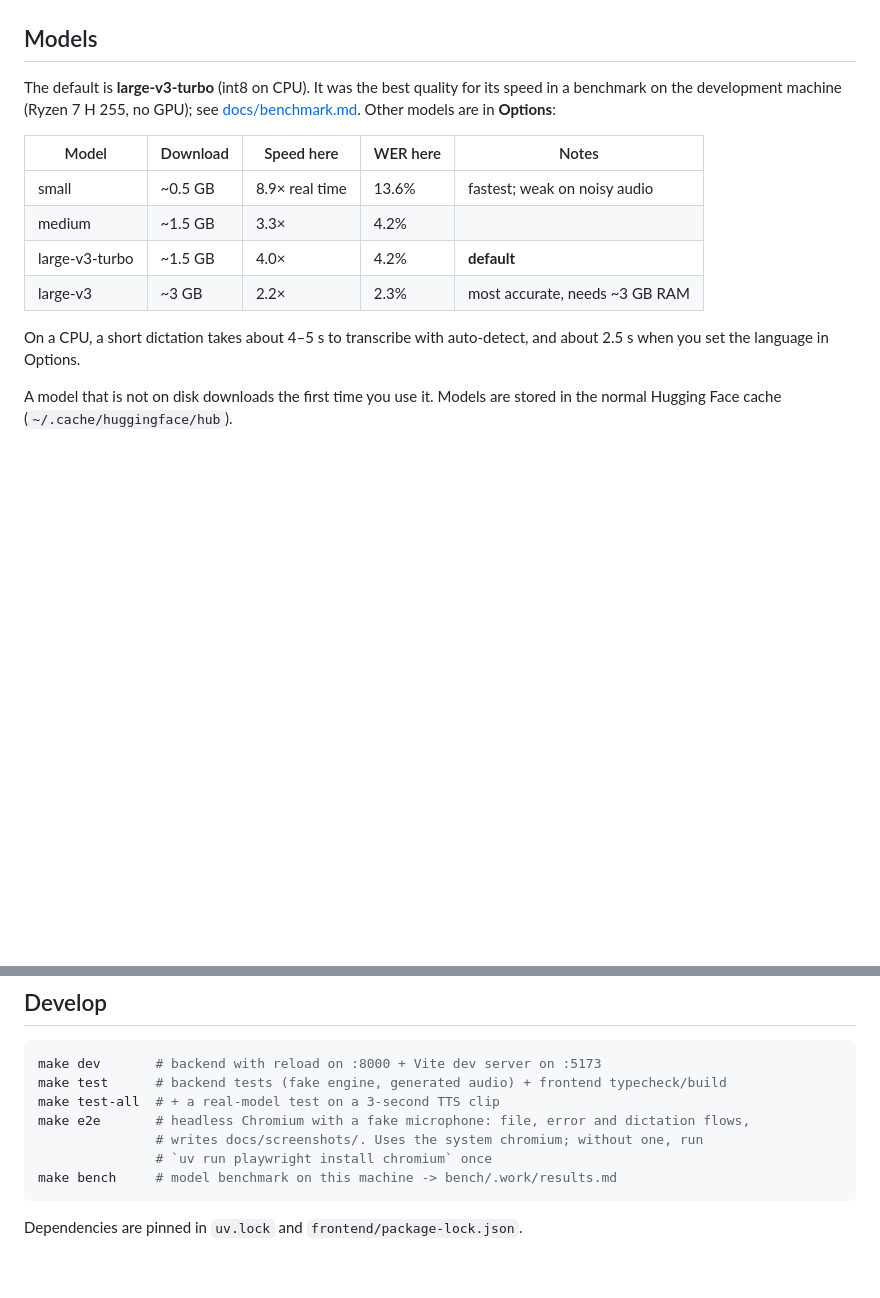
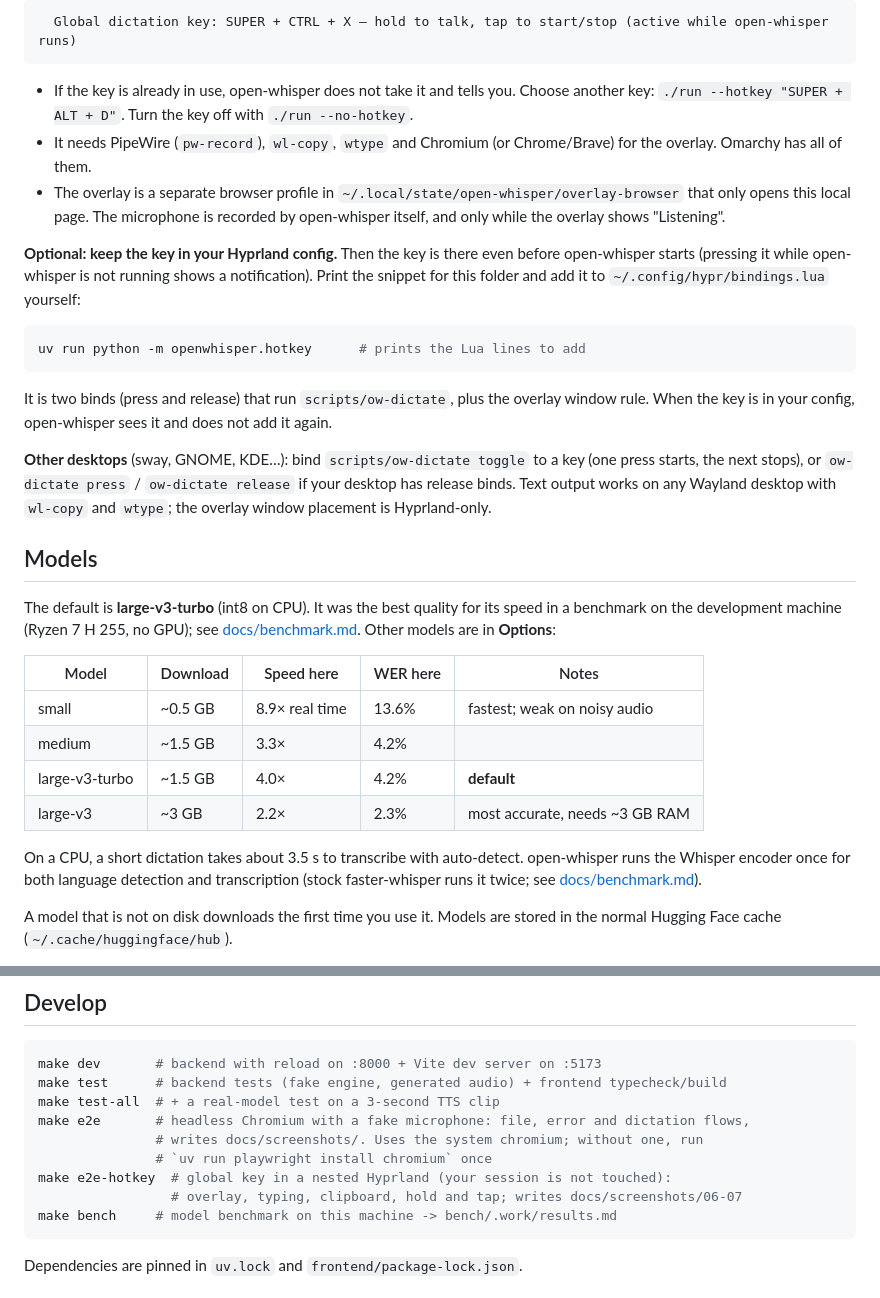
Before and after one commit to FrancoAA/lowkey, a Markdown page: README.md, 2 parts joined by grey strips. Rendered like a GitHub page; blank space fills up the shorter version.

````diff
--- a/README.md
+++ b/README.md
@@ -49,3 +66,31 @@ the ffmpeg libraries.
+```
+  Global dictation key: SUPER + CTRL + X — hold to talk, tap to start/stop (active while open-whisper runs)
+```
+
+- If the key is already in use, open-whisper does not take it and tells you. Choose another
+  key: `./run --hotkey "SUPER + ALT + D"`. Turn the key off with `./run --no-hotkey`.
+- It needs PipeWire (`pw-record`), `wl-copy`, `wtype` and Chromium (or Chrome/Brave) for the
+  overlay. Omarchy has all of them.
+- The overlay is a separate browser profile in `~/.local/state/open-whisper/overlay-browser`
+  that only opens this local page. The microphone is recorded by open-whisper itself, and
+  only while the overlay shows "Listening".
+
+**Optional: keep the key in your Hyprland config.** Then the key is there even before
+open-whisper starts (pressing it while open-whisper is not running shows a notification).
+Print the snippet for this folder and add it to `~/.config/hypr/bindings.lua` yourself:
+
+```sh
+uv run python -m openwhisper.hotkey      # prints the Lua lines to add
+```
+
+It is two binds (press and release) that run `scripts/ow-dictate`, plus the overlay window
+rule. When the key is in your config, open-whisper sees it and does not add it again.
+
+**Other desktops** (sway, GNOME, KDE…): bind `scripts/ow-dictate toggle` to a key (one press
+starts, the next stops), or `ow-dictate press` / `ow-dictate release` if your desktop has
+release binds. Text output works on any Wayland desktop with `wl-copy` and `wtype`; the
+overlay window placement is Hyprland-only.
+
 ## Models
 
 The default is **large-v3-turbo** (int8 on CPU). It was the best quality for its
@@ -59,8 +104,9 @@ speed in a benchmark on the development machine (Ryzen 7 H 255, no GPU); see
 | large-v3-turbo | ~1.5 GB | 4.0× | 4.2% | **default** |
 | large-v3 | ~3 GB | 2.2× | 2.3% | most accurate, needs ~3 GB RAM |
 
-On a CPU, a short dictation takes about 4–5 s to transcribe with auto-detect, and about
-2.5 s when you set the language in Options.
+On a CPU, a short dictation takes about 3.5 s to transcribe with auto-detect. open-whisper
+runs the Whisper encoder once for both language detection and transcription (stock
+faster-whisper runs it twice; see [docs/benchmark.md](docs/benchmark.md)).
 
 A model that is not on disk downloads the first time you use it.
 Models are stored in the normal Hugging Face cache (`~/.cache/huggingface/hub`).
@@ -107,6 +153,8 @@ make test-all  # + a real-model test on a 3-second TTS clip
 make e2e       # headless Chromium with a fake microphone: file, error and dictation flows,
                # writes docs/screenshots/. Uses the system chromium; without one, run
                # `uv run playwright install chromium` once
+make e2e-hotkey  # global key in a nested Hyprland (your session is not touched):
+                 # overlay, typing, clipboard, hold and tap; writes docs/screenshots/06-07
 make bench     # model benchmark on this machine -> bench/.work/results.md
 ```
 
````
Also changed, not shown: other parts of README.md (+17 -0 lines), docs/screenshots/06-hotkey-overlay-listening.png (added), docs/screenshots/07-hotkey-text-pasted.png (added), 15 other files.
